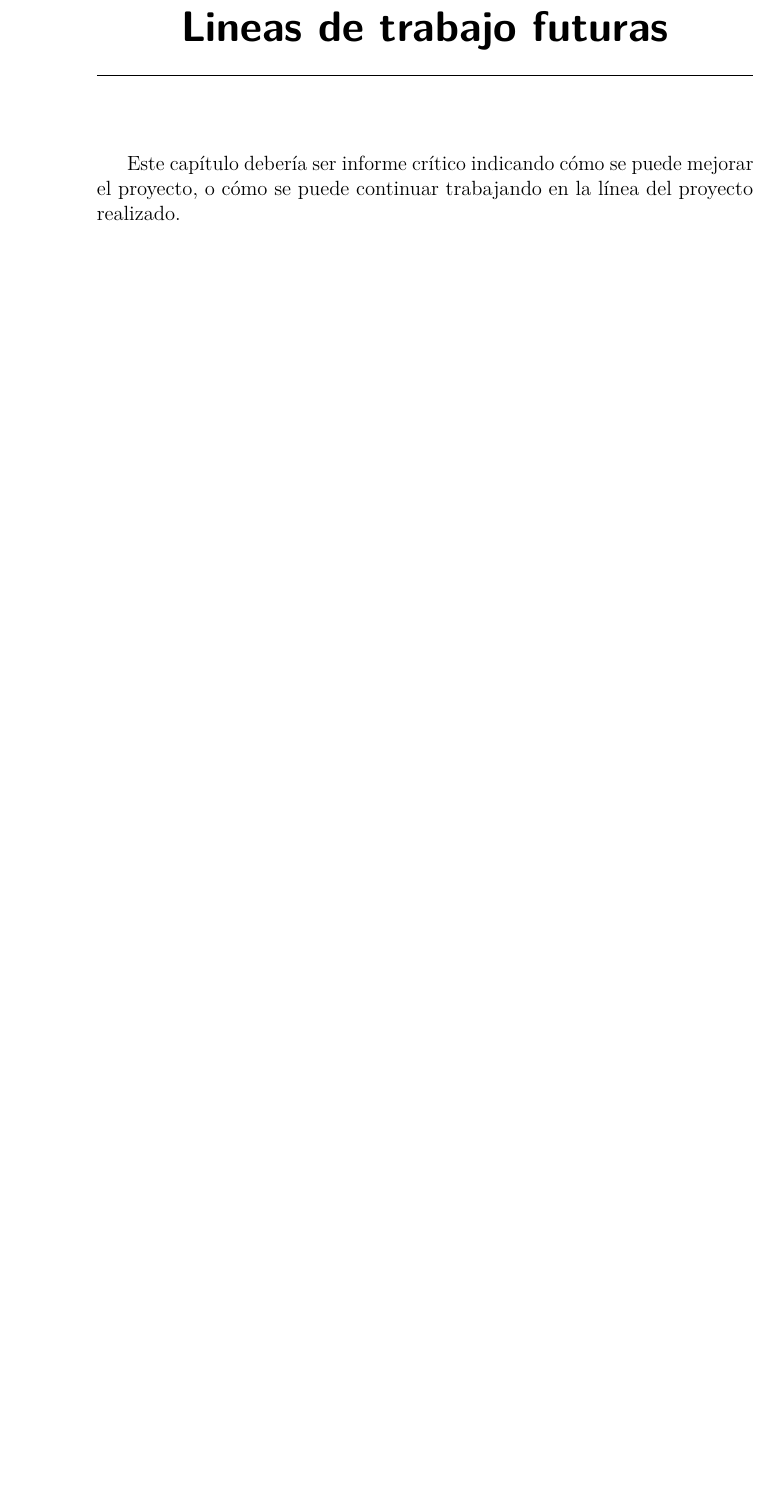
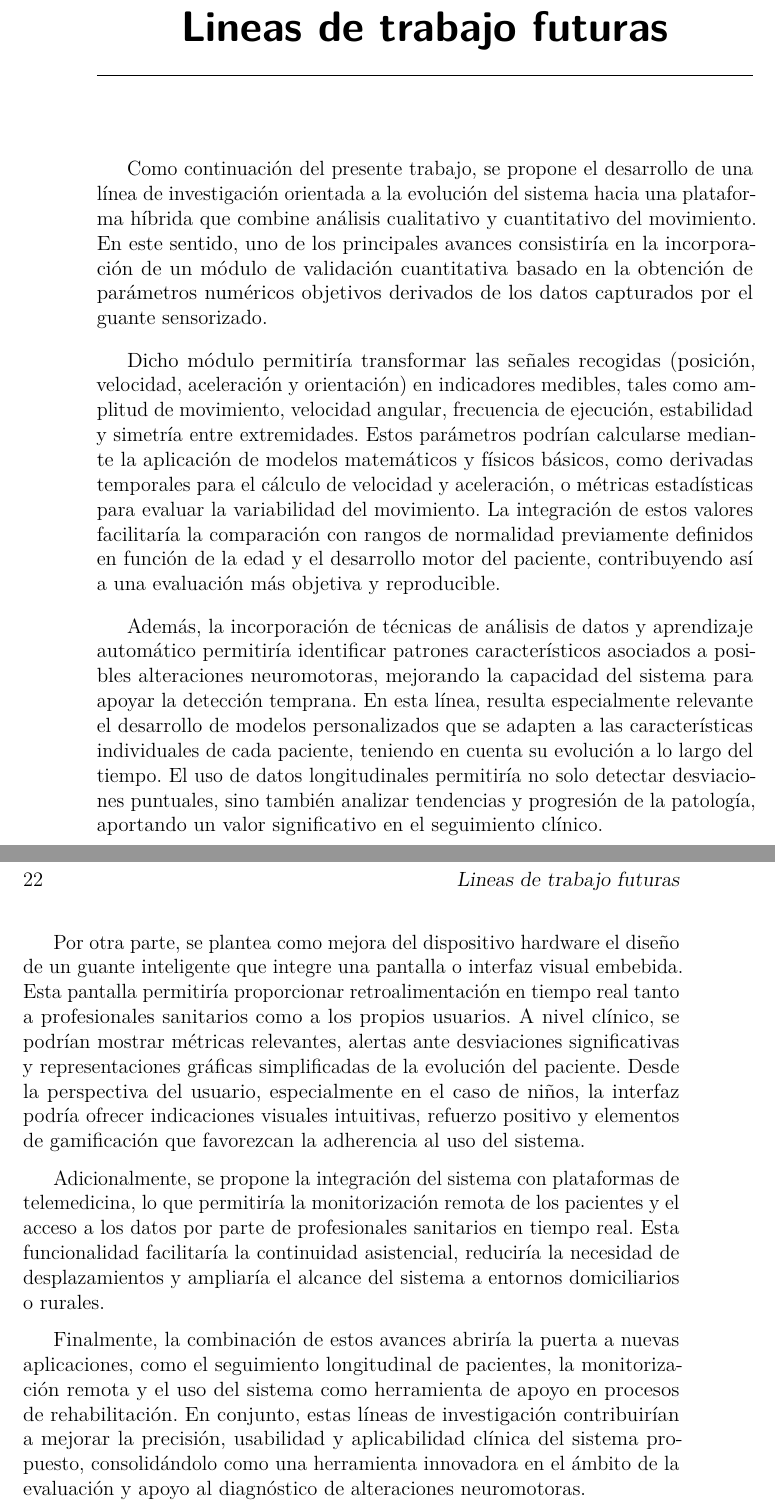
Before and after one commit to ivanmr200/Sensor_Movimientos_Involuntarios_NecPac, a LaTeX thesis (Plantilla_Latex_NecPac/Dispositivo de detección de movimientos involuntarios en pacientes con parálisis cerebral ateoide.tex, which reads Plantilla_Latex_NecPac/tex/8_lineas_futuras.tex): part of page 29 of 31 before the commit and two parts of pages 29 and 30 of 31 after it, the two joined at a grey line, cut so that both start at the same text, the shorter picture padded with empty space. Compiled offline with pdfLaTeX.

Commit message:
Lineas de trabajo futuras

```diff
--- a/Plantilla_Latex_NecPac/tex/8_lineas_futuras.tex
+++ b/Plantilla_Latex_NecPac/tex/8_lineas_futuras.tex
@@ -1,4 +1,14 @@
 \capitulo{8}{Lineas de trabajo futuras}
 
 
-Este capítulo debería ser informe crítico indicando cómo se puede mejorar el proyecto, o cómo se puede continuar trabajando en la línea del proyecto realizado.
+Como continuación del presente trabajo, se propone el desarrollo de una línea de investigación orientada a la evolución del sistema hacia una plataforma híbrida que combine análisis cualitativo y cuantitativo del movimiento. En este sentido, uno de los principales avances consistiría en la incorporación de un módulo de validación cuantitativa basado en la obtención de parámetros numéricos objetivos derivados de los datos capturados por el guante sensorizado.
+
+Dicho módulo permitiría transformar las señales recogidas (posición, velocidad, aceleración y orientación) en indicadores medibles, tales como amplitud de movimiento, velocidad angular, frecuencia de ejecución, estabilidad y simetría entre extremidades. Estos parámetros podrían calcularse mediante la aplicación de modelos matemáticos y físicos básicos, como derivadas temporales para el cálculo de velocidad y aceleración, o métricas estadísticas para evaluar la variabilidad del movimiento. La integración de estos valores facilitaría la comparación con rangos de normalidad previamente definidos en función de la edad y el desarrollo motor del paciente, contribuyendo así a una evaluación más objetiva y reproducible.
+
+Además, la incorporación de técnicas de análisis de datos y aprendizaje automático permitiría identificar patrones característicos asociados a posibles alteraciones neuromotoras, mejorando la capacidad del sistema para apoyar la detección temprana. En esta línea, resulta especialmente relevante el desarrollo de modelos personalizados que se adapten a las características individuales de cada paciente, teniendo en cuenta su evolución a lo largo del tiempo. El uso de datos longitudinales permitiría no solo detectar desviaciones puntuales, sino también analizar tendencias y progresión de la patología, aportando un valor significativo en el seguimiento clínico.
+
+Por otra parte, se plantea como mejora del dispositivo hardware el diseño de un guante inteligente que integre una pantalla o interfaz visual embebida. Esta pantalla permitiría proporcionar retroalimentación en tiempo real tanto a profesionales sanitarios como a los propios usuarios. A nivel clínico, se podrían mostrar métricas relevantes, alertas ante desviaciones significativas y representaciones gráficas simplificadas de la evolución del paciente. Desde la perspectiva del usuario, especialmente en el caso de niños, la interfaz podría ofrecer indicaciones visuales intuitivas, refuerzo positivo y elementos de gamificación que favorezcan la adherencia al uso del sistema.
+
+Adicionalmente, se propone la integración del sistema con plataformas de telemedicina, lo que permitiría la monitorización remota de los pacientes y el acceso a los datos por parte de profesionales sanitarios en tiempo real. Esta funcionalidad facilitaría la continuidad asistencial, reduciría la necesidad de desplazamientos y ampliaría el alcance del sistema a entornos domiciliarios o rurales.
+
+Finalmente, la combinación de estos avances abriría la puerta a nuevas aplicaciones, como el seguimiento longitudinal de pacientes, la monitorización remota y el uso del sistema como herramienta de apoyo en procesos de rehabilitación. En conjunto, estas líneas de investigación contribuirían a mejorar la precisión, usabilidad y aplicabilidad clínica del sistema propuesto, consolidándolo como una herramienta innovadora en el ámbito de la evaluación y apoyo al diagnóstico de alteraciones neuromotoras.
```
Also changed, not shown: Plantilla_Latex_NecPac/Dispositivo de detección de movimientos involuntarios en pacientes con parálisis cerebral ateoide.pdf, 10 other files.
